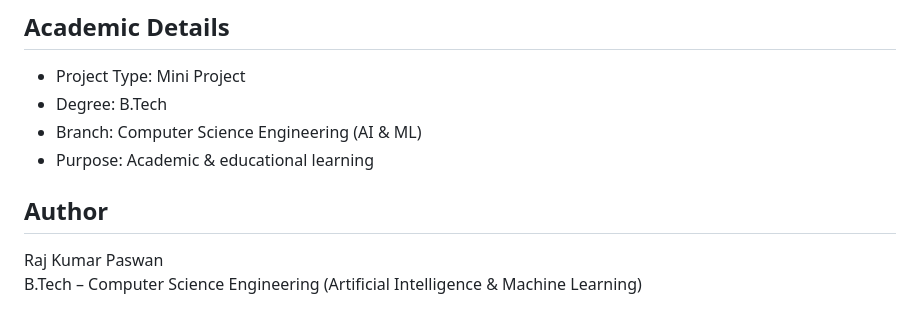
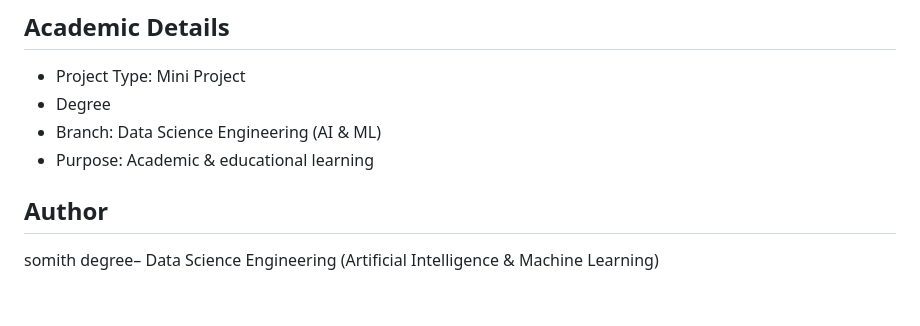
Before and after one commit to somithkumar612l/EEW-project-main, a Markdown page: README.md, the part around the change. Rendered like a GitHub page.

```diff
--- a/README.md
+++ b/README.md
@@ -153,11 +153,11 @@ frontend/index.html
 ## Academic Details
 
 - Project Type: Mini Project
-- Degree: B.Tech
-- Branch: Computer Science Engineering (AI & ML)
+- Degree
+- Branch: Data Science Engineering (AI & ML)
 - Purpose: Academic & educational learning
 
 ## Author
 
-Raj Kumar Paswan
-B.Tech – Computer Science Engineering (Artificial Intelligence & Machine Learning)
+somith
+degree– Data Science Engineering (Artificial Intelligence & Machine Learning)
```
